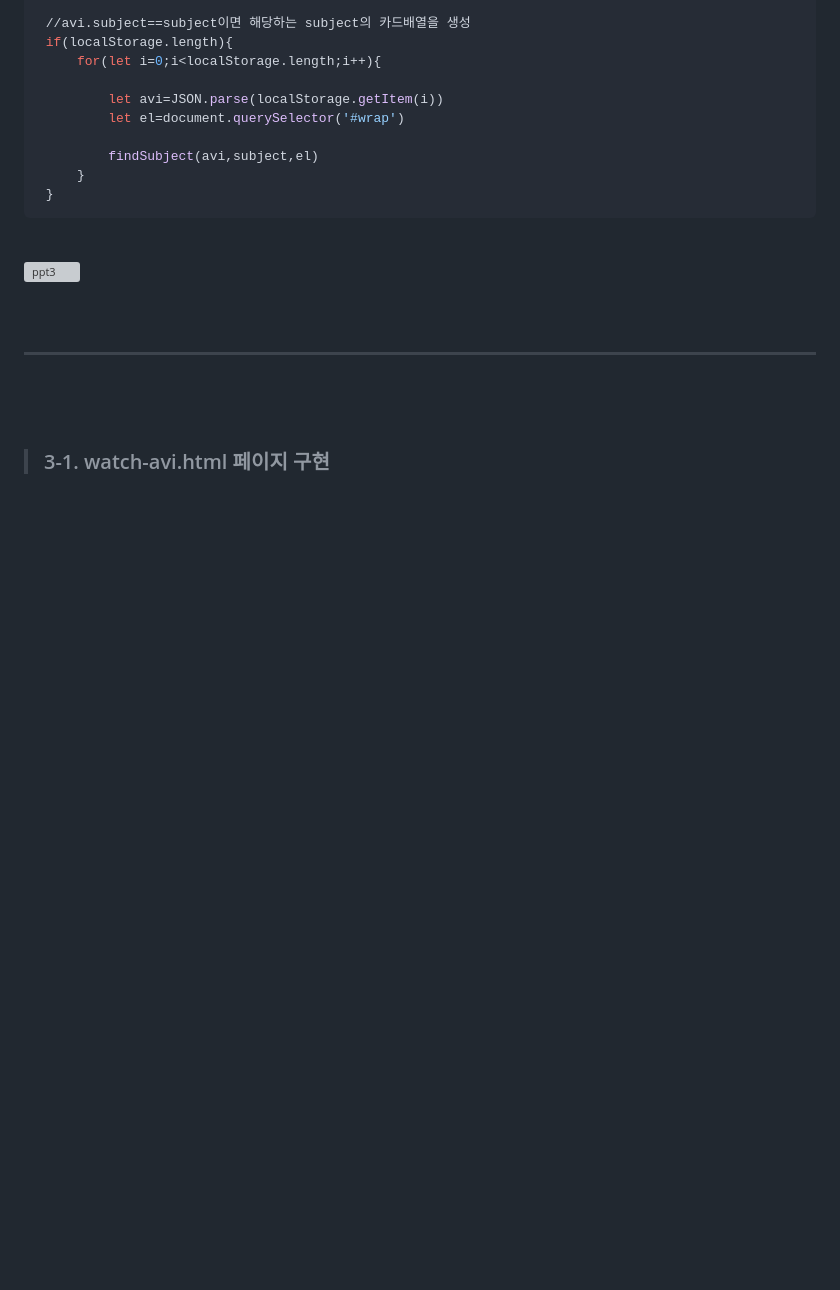
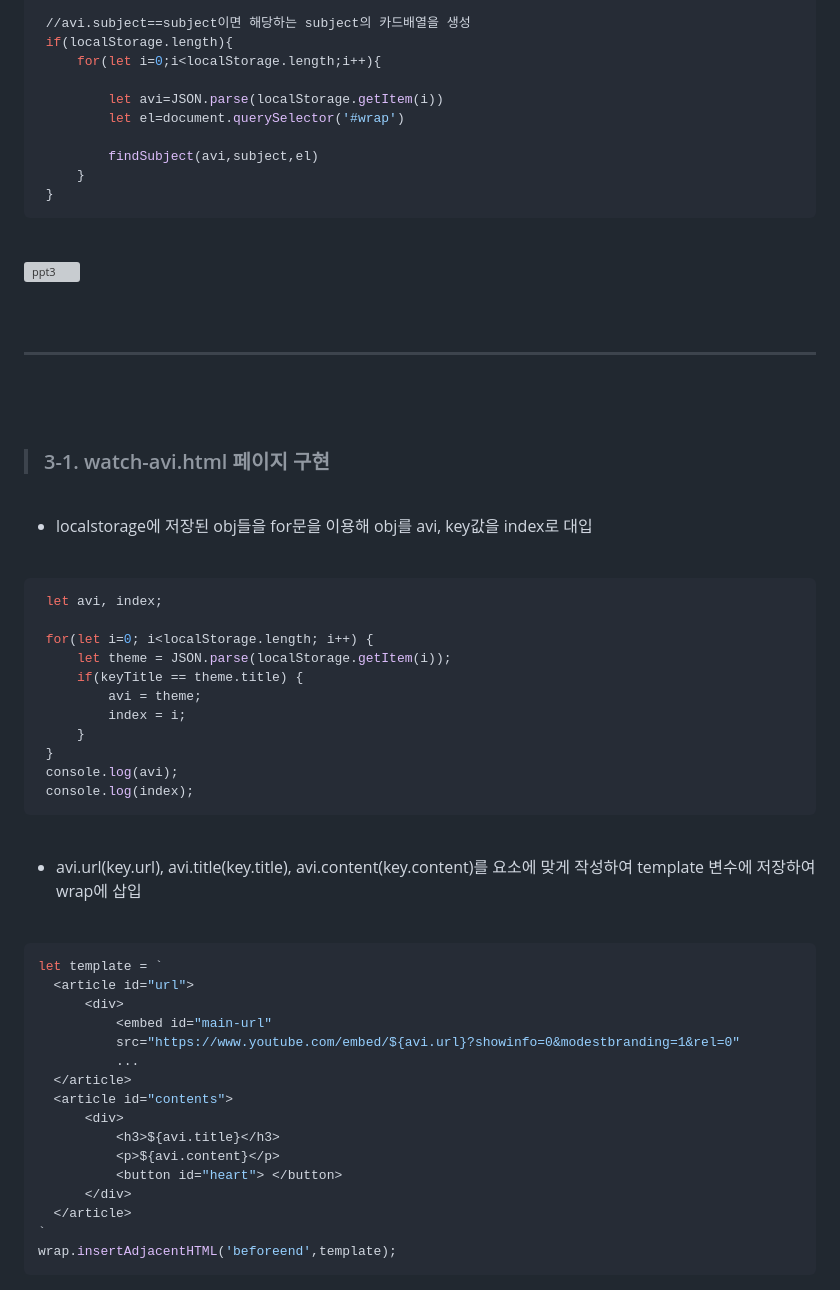
Before and after one commit to an6684/DevStudyProject-main, a Markdown page: README.md, the part around the change. GitHub-like rendering; blank space fills up the shorter version; grey boxes are pictures that could not be loaded.

````diff
--- a/README.md
+++ b/README.md
@@ -145,7 +145,50 @@
 
  <br><br>
  <hr>
-<br><br>
+ <br><br>
 
   > ### 3-1. watch-avi.html 페이지 구현
-  >>
+ <br>
+
+  - localstorage에 저장된 obj들을 for문을 이용해 obj를 avi, key값을 index로 대입
+
+ <br>
+
+ ```ruby
+  let avi, index;
+
+  for(let i=0; i<localStorage.length; i++) {
+      let theme = JSON.parse(localStorage.getItem(i));
+      if(keyTitle == theme.title) {
+          avi = theme;
+          index = i;
+      }
+  }
+  console.log(avi);
+  console.log(index);
+  ```
+  <br>
+
+   - avi.url(key.url), avi.title(key.title), avi.content(key.content)를 요소에 맞게 작성하여 template 변수에 저장하여 wrap에 삽입
+
+  <br>
+
+  ```ruby
+  let template = `
+    <article id="url">
+        <div>
+            <embed id="main-url"
+            src="https://www.youtube.com/embed/${avi.url}?showinfo=0&modestbranding=1&rel=0"
+            ...
+    </article>
+    <article id="contents">
+        <div>
+            <h3>${avi.title}</h3>
+            <p>${avi.content}</p>
+            <button id="heart"> </button>
+        </div>
+    </article>
+`
+wrap.insertAdjacentHTML('beforeend',template);
+  ```
+  <br>
````
